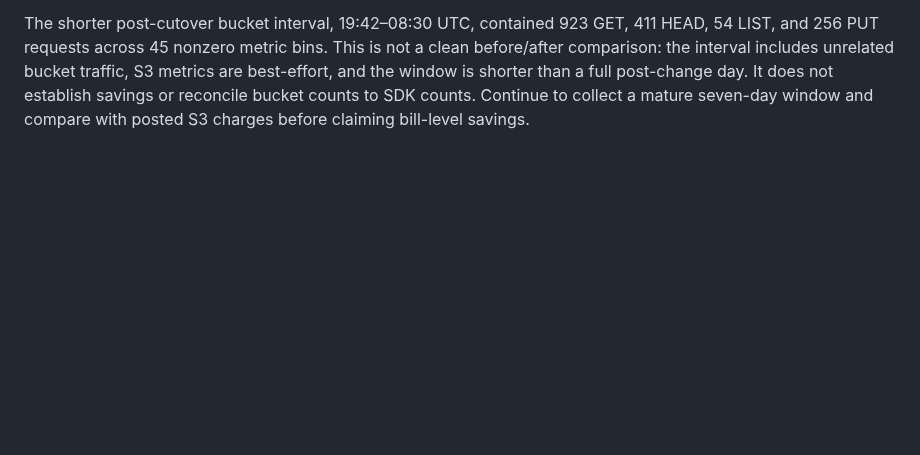
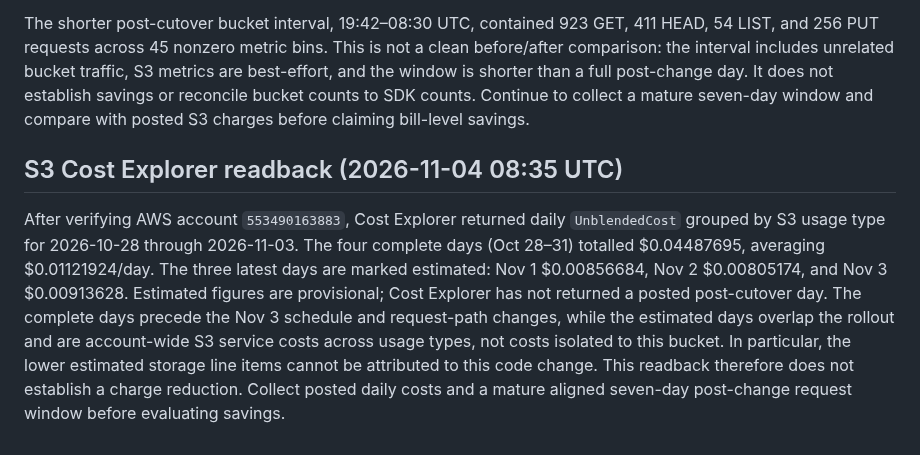
Before and after one commit to antonio1000homens/scouts, a Markdown page: docs/issue-174-s3-cost-rollout.md, the part around the change. GitHub-like rendering; blank space fills up the shorter version.

Commit message:
docs(#174): record S3 cost readback

```diff
--- a/docs/issue-174-s3-cost-rollout.md
+++ b/docs/issue-174-s3-cost-rollout.md
@@ -814,3 +814,18 @@ traffic, S3 metrics are best-effort, and the window is shorter than a full
 post-change day. It does not establish savings or reconcile bucket counts to
 SDK counts. Continue to collect a mature seven-day window and compare with
 posted S3 charges before claiming bill-level savings.
+
+## S3 Cost Explorer readback (2026-11-04 08:35 UTC)
+
+After verifying AWS account `553490163883`, Cost Explorer returned daily
+`UnblendedCost` grouped by S3 usage type for 2026-10-28 through 2026-11-03.
+The four complete days (Oct 28–31) totalled $0.04487695, averaging
+$0.01121924/day. The three latest days are marked estimated: Nov 1 $0.00856684,
+Nov 2 $0.00805174, and Nov 3 $0.00913628. Estimated figures are provisional;
+Cost Explorer has not returned a posted post-cutover day. The complete days
+precede the Nov 3 schedule and request-path changes, while the estimated days
+overlap the rollout and are account-wide S3 service costs across usage types,
+not costs isolated to this bucket. In particular, the lower estimated storage
+line items cannot be attributed to this code change. This readback therefore
+does not establish a charge reduction. Collect posted daily costs and a mature
+aligned seven-day post-change request window before evaluating savings.
```
